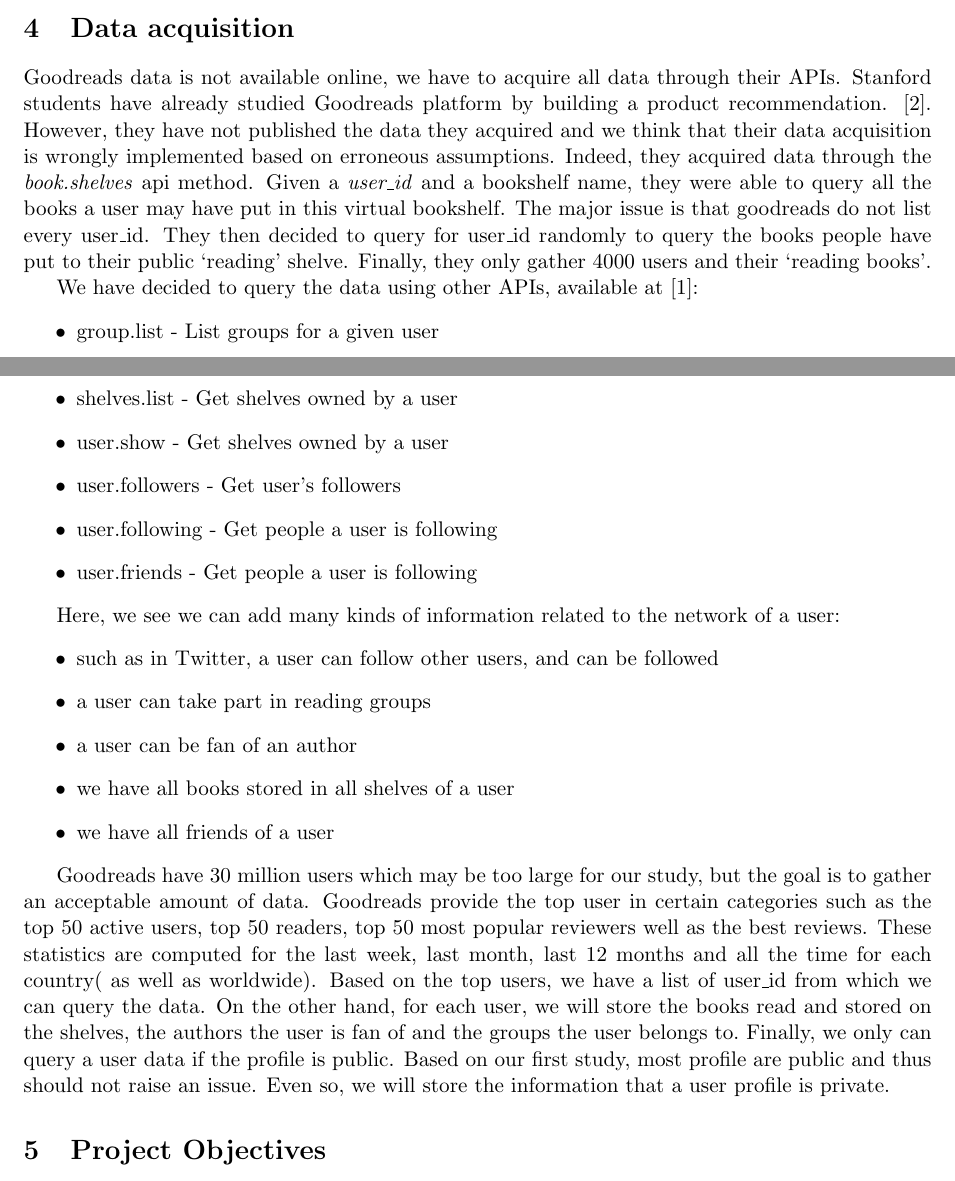
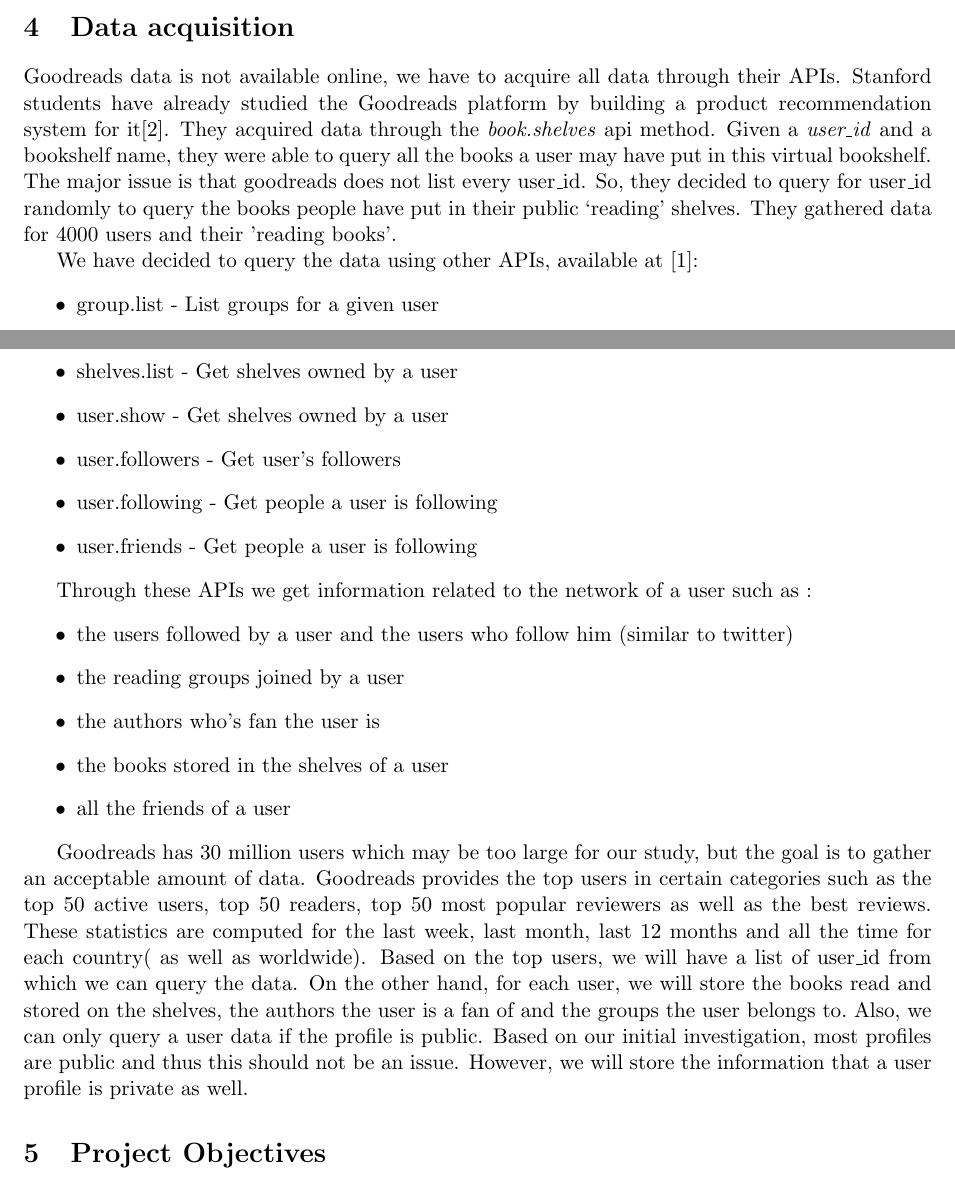
Before and after one commit to acreux/nus-cs5345-project, a LaTeX document (Project_Proposal/report.tex): two parts of pages 3 and 4 of 6, joined at a grey line, cut so that both start at the same text. Compiled offline with pdfLaTeX.

Commit message:
Corrected data acquisition

```diff
--- a/Project_Proposal/report.tex
+++ b/Project_Proposal/report.tex
@@ -13,7 +13,9 @@
 
 
 \title{\textbf{CS5232 Project Proposal\\} }
-\author{Antoine Francois Pascal Creux (A0123427M)}
+\author{Akanksha Tiwari (A0123476E) \\
+Antoine Francois Pascal Creux (A0123427M)\\
+Ashish Dandekar (A0123873A)}
 \date{March 18th, 2014}
 
 \begin{document}
@@ -71,8 +73,7 @@
 Goodreads data set is not available online and  we will have to acquire all the data through their APIs. Hence, as of now, it is not feasible to state appropriate assumptions since we do not have an exact picture of the data. Once we have obtained all the data we will update this section.
 
 \section{Data acquisition}
-
-Goodreads data is not available online, we have to acquire all data through their APIs. Stanford students have already studied Goodreads platform by building a product recommendation. \cite{stanford:goodreads}. However, they have not published the data they acquired and we think that their data acquisition is wrongly implemented based on erroneous assumptions. Indeed, they acquired data through the \textit{book.shelves} api method. Given a \textit{user\_id} and a bookshelf name, they were able to query all the books a user may have put in this virtual bookshelf. The major issue is that goodreads do not list every user\_id. They then decided to query for user\_id randomly to query the books people have put to their public `reading' shelve. Finally, they only gather 4000 users and their `reading books'.
+Goodreads data is not available online, we have to acquire all data through their APIs. Stanford students have already studied the Goodreads platform by building a product recommendation system for it\cite{stanford:goodreads}. They acquired data through the \textit{book.shelves} api method. Given a \textit{user\_id} and a bookshelf name, they were able to query all the books a user may have put in this virtual bookshelf. The major issue is that goodreads does not list every user\_id. So, they decided to query for user\_id randomly to query the books people have put in their public ‘reading' shelves. They gathered data for 4000 users and their 'reading books'.
 
 We have decided to query the data using other APIs, available at \cite{goodreads:api}:
 \begin{itemize}
@@ -88,19 +89,18 @@
 \item user.friends - Get people a user is following
 \end{itemize}
 
-Here, we see we can add many kinds of information related to the network of a user:
+Through these APIs we get information related to the network of a user such as :
 \begin{itemize}
-\item such as in Twitter, a user can follow other users, and can be followed
-\item a user can take part in reading groups
-\item a user can be fan of an author
-\item we have all books stored in all shelves of a user
-\item we have all friends of a user
+\item the users followed by a user and the users who follow him (similar to twitter)
+\item the reading groups joined by a user
+\item the authors who's fan the user is
+\item the books stored in the shelves of a user
+\item all the friends of a user
 \end{itemize}
 
-Goodreads have 30 million users which may be too large for our study, but the goal is to gather an acceptable amount of data. Goodreads provide the top user in certain categories such as the top 50 active users, top 50 readers, top 50 most popular reviewers well as the best reviews. These statistics are computed for the last week, last month, last 12 months and all the time for each country( as well as worldwide).
-Based on the top users, we have a list of user\_id from which we can query the data. On the other hand, for each user, we will store the books read and stored on the shelves, the authors the user is fan of and the groups the user belongs to.\
-Finally, we only can query a user data if the profile is public. Based on our first study, most profile are public and thus should not raise an issue. Even so, we will store the information that a user profile is private.
-
+Goodreads has 30 million users which may be too large for our study, but the goal is to gather an acceptable amount of data. Goodreads provides the top users in certain categories such as the top 50 active users, top 50 readers, top 50 most popular reviewers as well as the best reviews. These statistics are computed for the last week, last month, last 12 months and all the time for each country( as well as worldwide).
+Based on the top users, we will have a list of user\_id from which we can query the data. On the other hand, for each user, we will store the books read and stored on the shelves, the authors the user is a fan of and the groups the user belongs to.\
+Also, we  can only query a user data if the profile is public. Based on our initial investigation, most profiles are public and thus this  should not be an issue. However, we will store the information that a user profile is private as well.
 
 \section{Project Objectives}
 
```
Also changed, not shown: Project_Proposal/report.tex (2 more changed lines).
